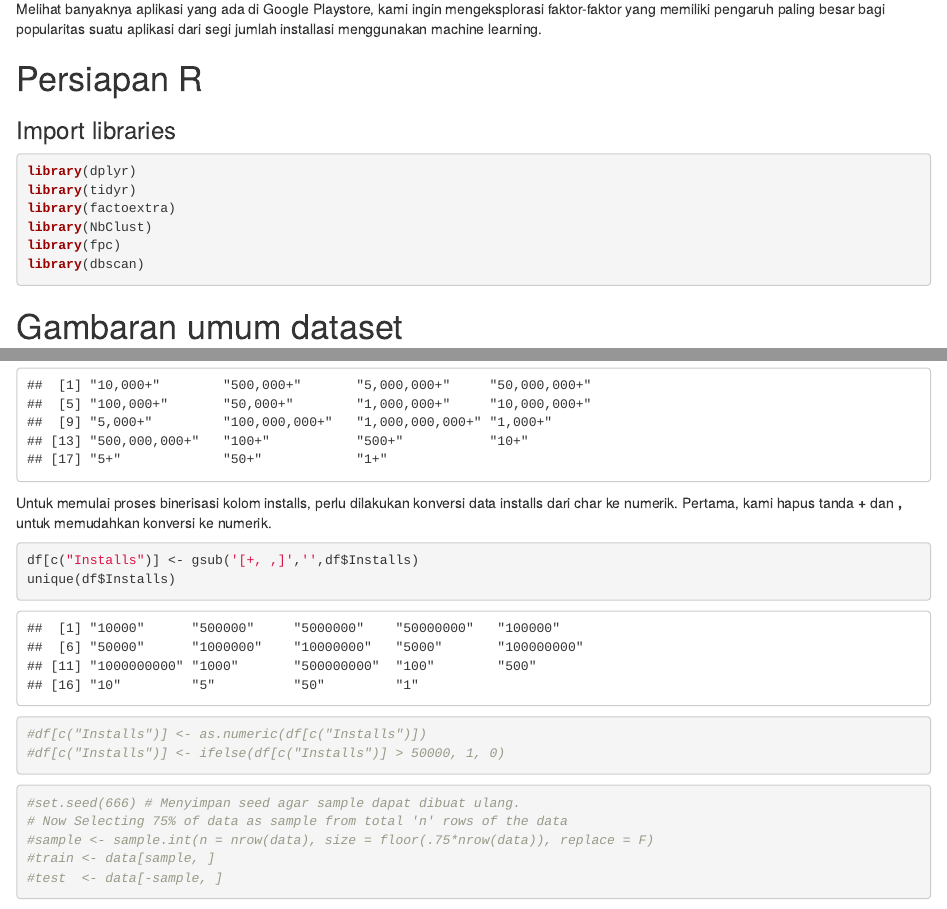
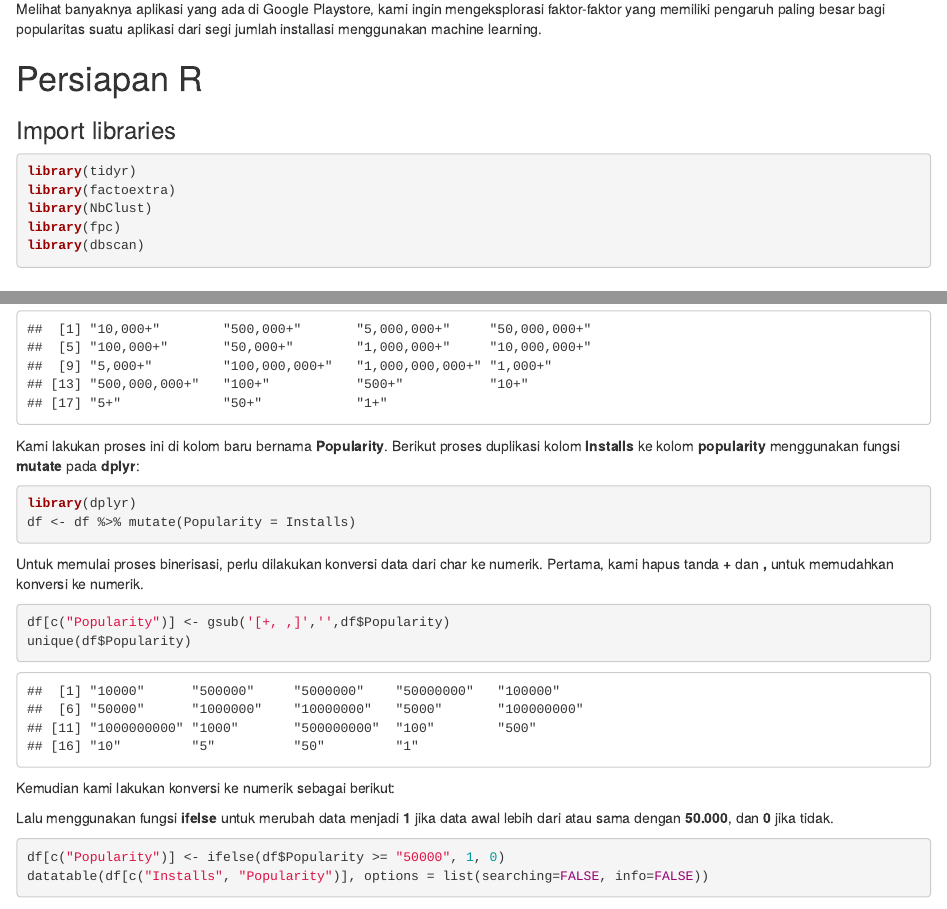
Before and after one commit to wahyucandra30/Google-Playstore-Data-Analysis, an R Markdown document (R Project/Google Playstore Data Analysis.Rmd): the page in a window 1100 px wide, from 700 px down, and a second part further down, joined at a grey line. Rendered offline with R 4.5, knitr and Pandoc, with nearby package versions.

Commit message:
Ifelse issue

````diff
--- a/R Project/Google Playstore Data Analysis.Rmd
+++ b/R Project/Google Playstore Data Analysis.Rmd
@@ -43,7 +43,6 @@
 # Persiapan R
 ### Import libraries
 ```{r message=FALSE, warning=FALSE}
-library(dplyr)
 library(tidyr)
 library(factoextra)
 library(NbClust)
@@ -84,24 +83,31 @@
 unique(df$Installs)
 ```
 
-Untuk memulai proses binerisasi kolom installs, perlu dilakukan konversi data installs dari char ke numerik. Pertama, kami hapus tanda **+** dan **,** untuk memudahkan konversi ke numerik.
-```{r}
-df[c("Installs")] <- gsub('[+, ,]','',df$Installs)
-unique(df$Installs)
+Kami lakukan proses ini di kolom baru bernama **Popularity**. Berikut proses duplikasi kolom **Installs** ke kolom **popularity** menggunakan fungsi **mutate** pada **dplyr**:
+```{r message=FALSE, warning=FALSE}
+library(dplyr)
+df <- df %>% mutate(Popularity = Installs)
 ```
 
+Untuk memulai proses binerisasi, perlu dilakukan konversi data dari char ke numerik. Pertama, kami hapus tanda **+** dan **,** untuk memudahkan konversi ke numerik.
+
 ```{r}
-#df[c("Installs")] <- as.numeric(df[c("Installs")])
-#df[c("Installs")] <- ifelse(df[c("Installs")] > 50000, 1, 0)
+df[c("Popularity")] <- gsub('[+, ,]','',df$Popularity)
+unique(df$Popularity)
 ```
 
+Kemudian kami lakukan konversi ke numerik sebagai berikut:
+```{r include=FALSE}
+transform(df, Popularity = as.integer(Popularity))
+```
+
+Lalu menggunakan fungsi **ifelse** untuk merubah data menjadi **1** jika data awal lebih dari atau sama dengan **50.000**, dan **0** jika tidak.
 ```{r}
-#set.seed(666) # Menyimpan seed agar sample dapat dibuat ulang.
-# Now Selecting 75% of data as sample from total 'n' rows of the data
-#sample <- sample.int(n = nrow(data), size = floor(.75*nrow(data)), replace = F)
-#train <- data[sample, ]
-#test  <- data[-sample, ]
+df[c("Popularity")] <- ifelse(df$Popularity >= "50000", 1, 0)
+datatable(df[c("Installs", "Popularity")], options = list(searching=FALSE, info=FALSE))
 ```
+
+
 ### Visualisasi data
 Di sini kami memvisualisasikan sebaran data rating aplikasi dengan menggunakan histogram dan density curve dari library ggplot2.
 ```{r message=FALSE, warning=FALSE}
````
Also changed, not shown: R Project/Google-Playstore-Data-Analysis.html.
